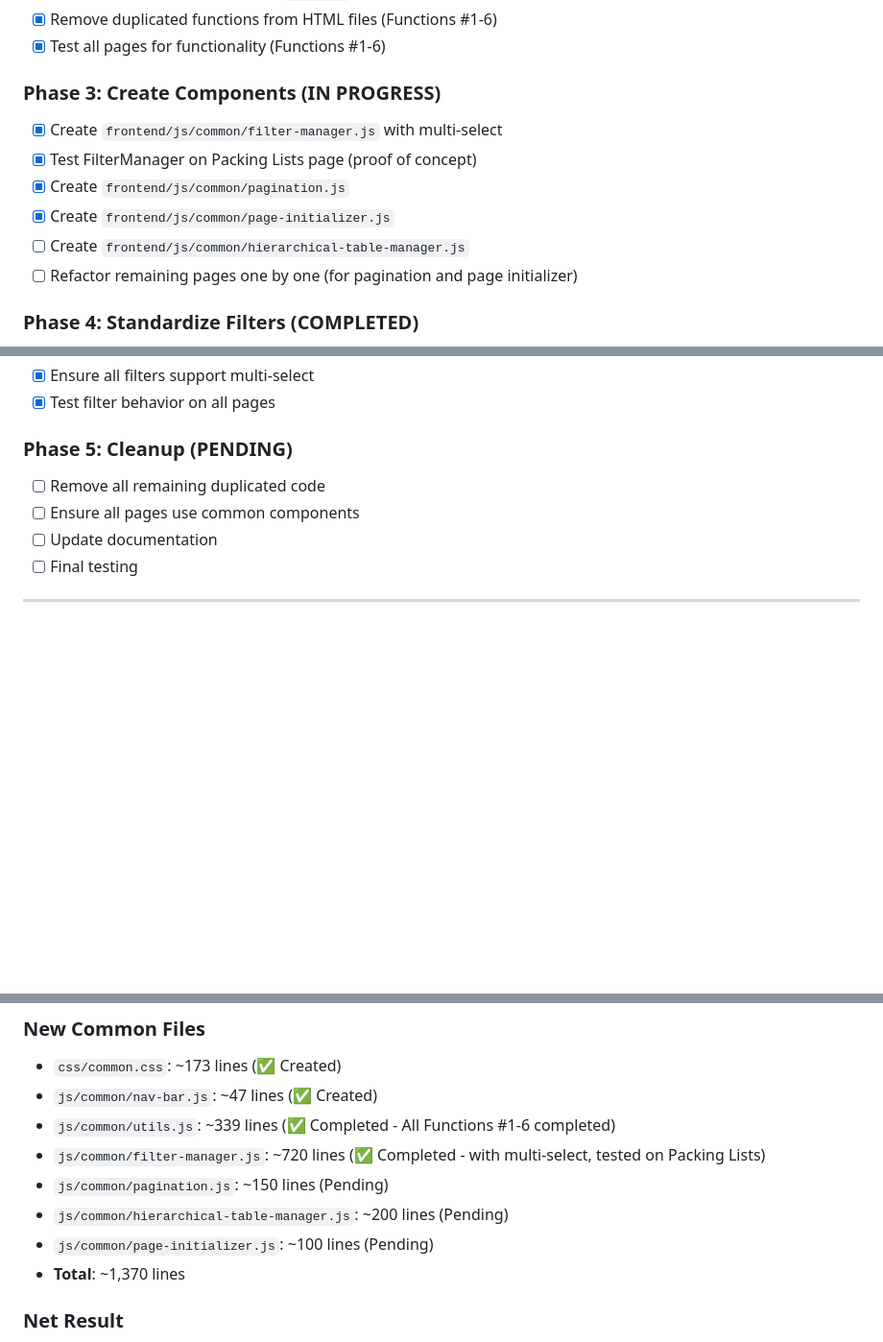
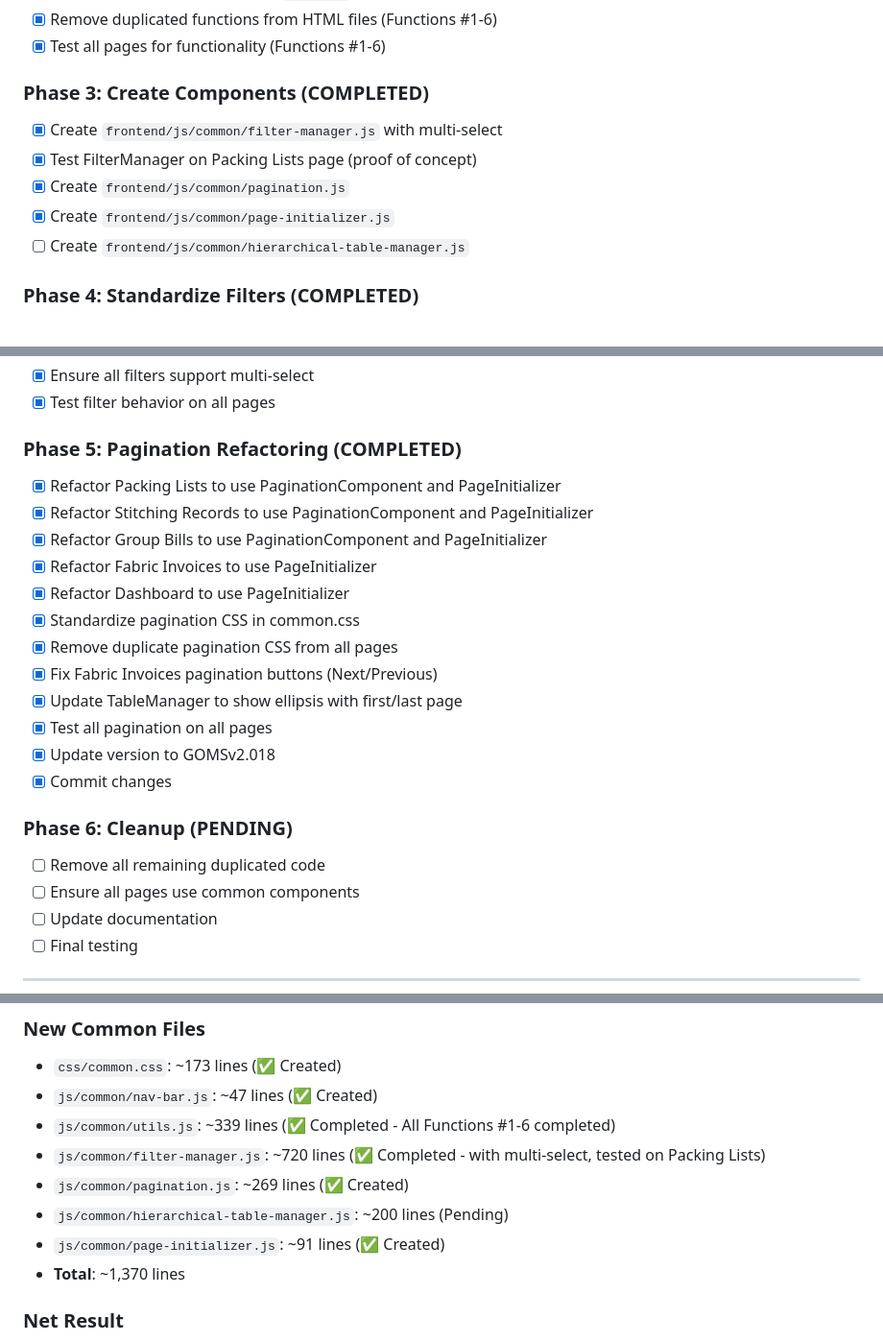
Before and after one commit to ekasiths12/goms, a Markdown page: FRONTEND_REFACTORING.md, 3 parts joined by grey strips. Shown at 96% size. Rendered like a GitHub page; blank space fills up the shorter version.

Commit message:
Update FRONTEND_REFACTORING.md with Phase 5: Pagination Refactoring details

```diff
--- a/FRONTEND_REFACTORING.md
+++ b/FRONTEND_REFACTORING.md
@@ -434,13 +434,12 @@ After careful inspection of all main pages, here's the comprehensive breakdown:
 - [x] Remove duplicated functions from HTML files (Functions #1-6)
 - [x] Test all pages for functionality (Functions #1-6)
 
-### Phase 3: Create Components (IN PROGRESS)
+### Phase 3: Create Components (COMPLETED)
 - [x] Create `frontend/js/common/filter-manager.js` with multi-select
 - [x] Test FilterManager on Packing Lists page (proof of concept)
 - [x] Create `frontend/js/common/pagination.js`
 - [x] Create `frontend/js/common/page-initializer.js`
 - [ ] Create `frontend/js/common/hierarchical-table-manager.js`
-- [ ] Refactor remaining pages one by one (for pagination and page initializer)
 
 ### Phase 4: Standardize Filters (COMPLETED)
 - [x] FilterManager component created with multi-select support
@@ -453,7 +452,21 @@ After careful inspection of all main pages, here's the comprehensive breakdown:
 - [x] Ensure all filters support multi-select
 - [x] Test filter behavior on all pages
 
-### Phase 5: Cleanup (PENDING)
+### Phase 5: Pagination Refactoring (COMPLETED)
+- [x] Refactor Packing Lists to use PaginationComponent and PageInitializer
+- [x] Refactor Stitching Records to use PaginationComponent and PageInitializer
+- [x] Refactor Group Bills to use PaginationComponent and PageInitializer
+- [x] Refactor Fabric Invoices to use PageInitializer
+- [x] Refactor Dashboard to use PageInitializer
+- [x] Standardize pagination CSS in common.css
+- [x] Remove duplicate pagination CSS from all pages
+- [x] Fix Fabric Invoices pagination buttons (Next/Previous)
+- [x] Update TableManager to show ellipsis with first/last page
+- [x] Test all pagination on all pages
+- [x] Update version to GOMSv2.018
+- [x] Commit changes
+
+### Phase 6: Cleanup (PENDING)
 - [ ] Remove all remaining duplicated code
 - [ ] Ensure all pages use common components
 - [ ] Update documentation
@@ -484,9 +497,9 @@ After careful inspection of all main pages, here's the comprehensive breakdown:
 - `js/common/nav-bar.js`: ~47 lines (✅ Created)
 - `js/common/utils.js`: ~339 lines (✅ Completed - All Functions #1-6 completed)
 - `js/common/filter-manager.js`: ~720 lines (✅ Completed - with multi-select, tested on Packing Lists)
-- `js/common/pagination.js`: ~150 lines (Pending)
+- `js/common/pagination.js`: ~269 lines (✅ Created)
 - `js/common/hierarchical-table-manager.js`: ~200 lines (Pending)
-- `js/common/page-initializer.js`: ~100 lines (Pending)
+- `js/common/page-initializer.js`: ~91 lines (✅ Created)
 - **Total**: ~1,370 lines
 
 ### Net Result
```
Also changed, not shown: other parts of FRONTEND_REFACTORING.md (+1 -1 lines).
